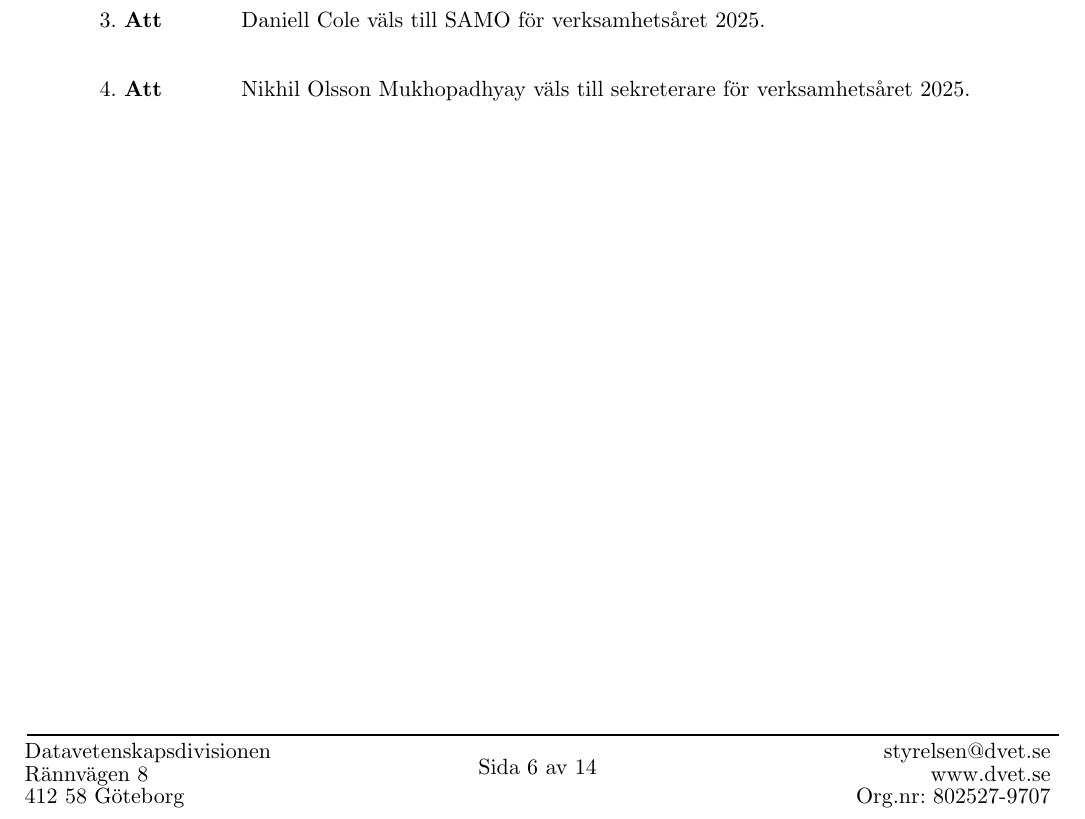
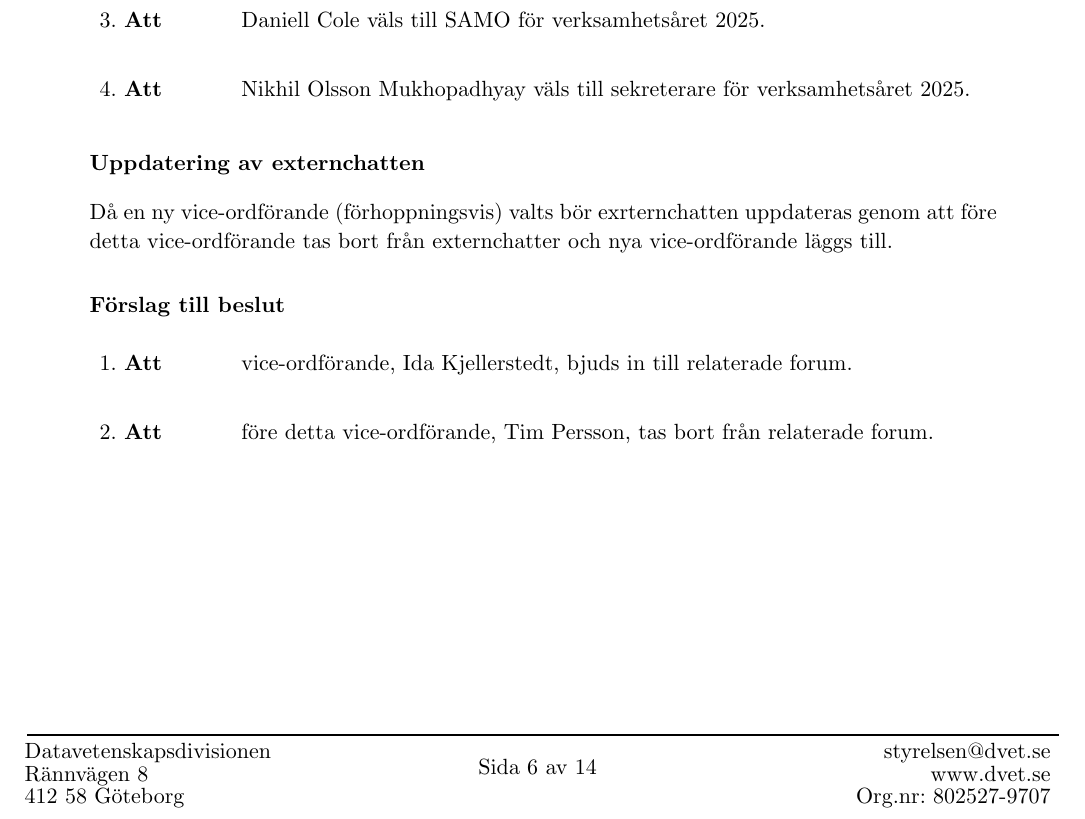
Before and after one commit to Datavetenskapsdivisionen/dokument, a Typst document (Protokoll/Styrelsen/2025/2025-01-20.typ): part of page 6 of 14, cut so that both start at the same text. Compiled offline with Typst 0.15.

Commit message:
yeeta tim och ta in Ida

```diff
--- a/Protokoll/Styrelsen/2025/2025-01-20.typ
+++ b/Protokoll/Styrelsen/2025/2025-01-20.typ
@@ -165,6 +165,13 @@ Då styrelsen konstituerar sig själv måste styrelsen nu välja roller.
   [Nikhil Olsson Mukhopadhyay väls till sekreterare för verksamhetsåret 2025.]
   )
 
+=== Uppdatering av externchatten
+Då en ny vice-ordförande (förhoppningsvis) valts bör exrternchatten uppdateras genom att före detta vice-ordförande tas bort från externchatter och nya vice-ordförande läggs till.
+
+=== Förslag till beslut
+#attSatser([vice-ordförande, Ida Kjellerstedt, bjuds in till relaterade forum.],
+[före detta vice-ordförande, Tim Persson, tas bort från relaterade forum.])
+
 #pagebreak()
 
 == Val av firmatecknare
```
Also changed, not shown: Protokoll/Styrelsen/2025/2025-01-20.typ (1 more changed lines).
